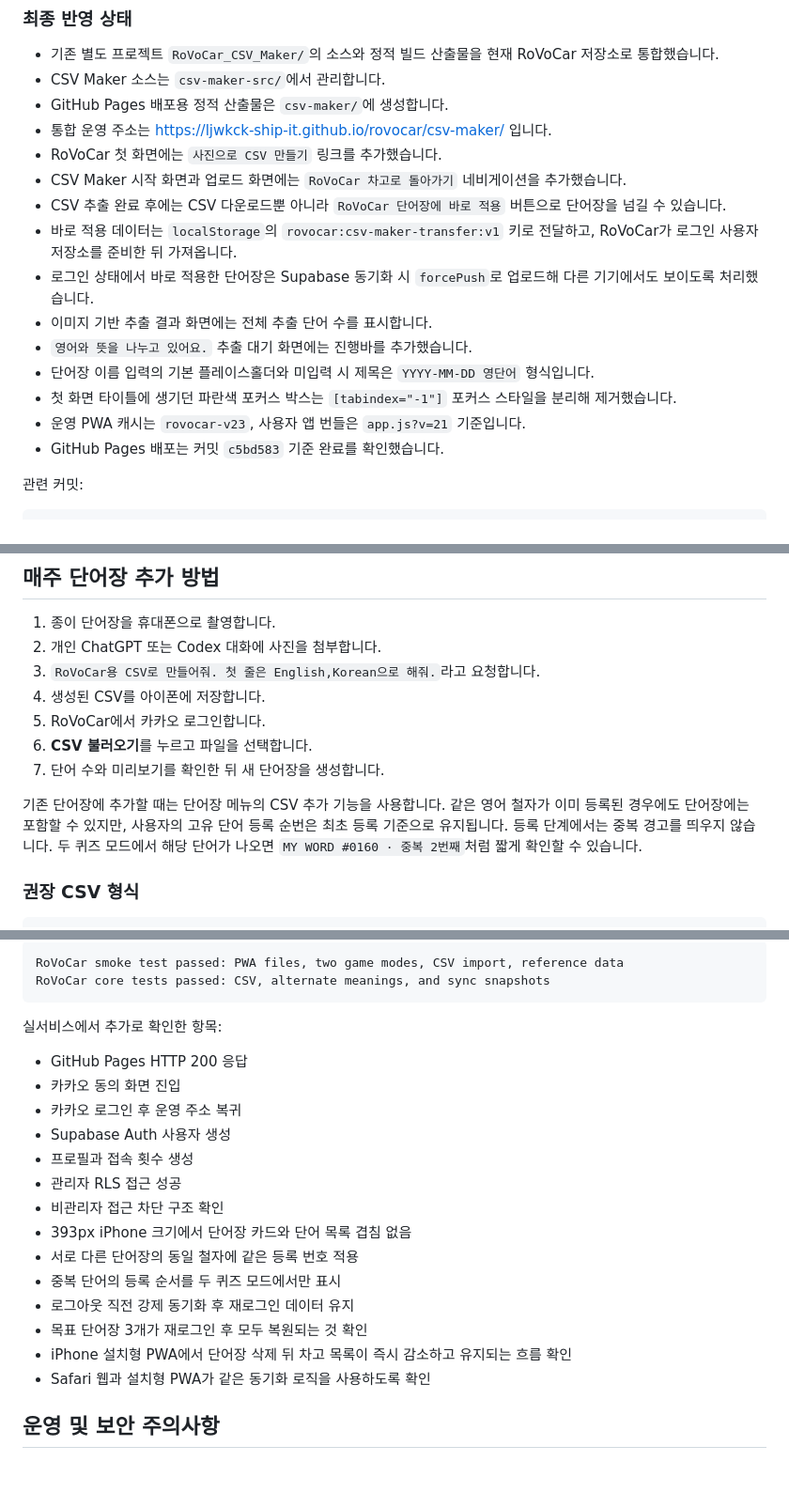
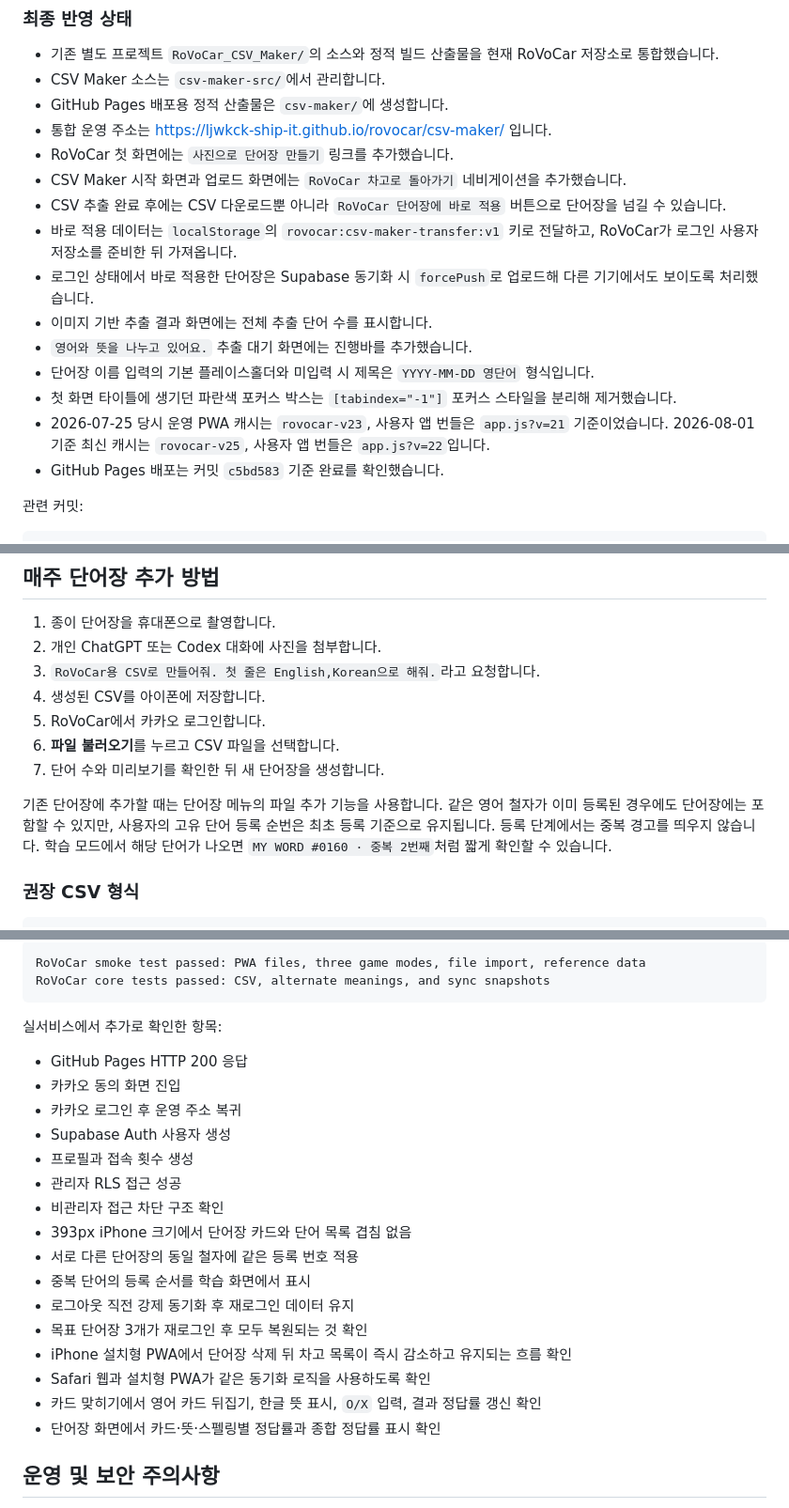
Before and after one commit to ljwkck-ship-it/rovocar, a Markdown page: README.md, 3 parts joined by grey strips. Shown at 94% size. Rendered like a GitHub page; blank space fills up the shorter version.

Commit message:
Document card study mode rollout

````diff
--- a/README.md
+++ b/README.md
@@ -21,7 +94,7 @@ RoVoCar는 종이 영어 단어장을 사진으로 읽어 단어장에 등록하
 - CSV Maker 소스는 `csv-maker-src/`에서 관리합니다.
 - GitHub Pages 배포용 정적 산출물은 `csv-maker/`에 생성합니다.
 - 통합 운영 주소는 <https://ljwkck-ship-it.github.io/rovocar/csv-maker/> 입니다.
-- RoVoCar 첫 화면에는 `사진으로 CSV 만들기` 링크를 추가했습니다.
+- RoVoCar 첫 화면에는 `사진으로 단어장 만들기` 링크를 추가했습니다.
 - CSV Maker 시작 화면과 업로드 화면에는 `RoVoCar 차고로 돌아가기` 네비게이션을 추가했습니다.
 - CSV 추출 완료 후에는 CSV 다운로드뿐 아니라 `RoVoCar 단어장에 바로 적용` 버튼으로 단어장을 넘길 수 있습니다.
 - 바로 적용 데이터는 `localStorage`의 `rovocar:csv-maker-transfer:v1` 키로 전달하고, RoVoCar가 로그인 사용자 저장소를 준비한 뒤 가져옵니다.
@@ -30,7 +103,7 @@ RoVoCar는 종이 영어 단어장을 사진으로 읽어 단어장에 등록하
 - `영어와 뜻을 나누고 있어요.` 추출 대기 화면에는 진행바를 추가했습니다.
 - 단어장 이름 입력의 기본 플레이스홀더와 미입력 시 제목은 `YYYY-MM-DD 영단어` 형식입니다.
 - 첫 화면 타이틀에 생기던 파란색 포커스 박스는 `[tabindex="-1"]` 포커스 스타일을 분리해 제거했습니다.
-- 운영 PWA 캐시는 `rovocar-v23`, 사용자 앱 번들은 `app.js?v=21` 기준입니다.
+- 2026-07-25 당시 운영 PWA 캐시는 `rovocar-v23`, 사용자 앱 번들은 `app.js?v=21` 기준이었습니다. 2026-08-01 기준 최신 캐시는 `rovocar-v25`, 사용자 앱 번들은 `app.js?v=22`입니다.
 - GitHub Pages 배포는 커밋 `c5bd583` 기준 완료를 확인했습니다.
 
 관련 커밋:
@@ -345,10 +418,10 @@ macOS Sonoma 14 이상 Safari에서는 RoVoCar를 연 뒤 메뉴 막대의 **파
 3. `RoVoCar용 CSV로 만들어줘. 첫 줄은 English,Korean으로 해줘.`라고 요청합니다.
 4. 생성된 CSV를 아이폰에 저장합니다.
 5. RoVoCar에서 카카오 로그인합니다.
-6. **CSV 불러오기**를 누르고 파일을 선택합니다.
+6. **파일 불러오기**를 누르고 CSV 파일을 선택합니다.
 7. 단어 수와 미리보기를 확인한 뒤 새 단어장을 생성합니다.
 
-기존 단어장에 추가할 때는 단어장 메뉴의 CSV 추가 기능을 사용합니다. 같은 영어 철자가 이미 등록된 경우에도 단어장에는 포함할 수 있지만, 사용자의 고유 단어 등록 순번은 최초 등록 기준으로 유지됩니다. 등록 단계에서는 중복 경고를 띄우지 않습니다. 두 퀴즈 모드에서 해당 단어가 나오면 `MY WORD #0160 · 중복 2번째`처럼 짧게 확인할 수 있습니다.
+기존 단어장에 추가할 때는 단어장 메뉴의 파일 추가 기능을 사용합니다. 같은 영어 철자가 이미 등록된 경우에도 단어장에는 포함할 수 있지만, 사용자의 고유 단어 등록 순번은 최초 등록 기준으로 유지됩니다. 등록 단계에서는 중복 경고를 띄우지 않습니다. 학습 모드에서 해당 단어가 나오면 `MY WORD #0160 · 중복 2번째`처럼 짧게 확인할 수 있습니다.
 
 ### 권장 CSV 형식
 
@@ -447,6 +520,6 @@ python3 -m json.tool manifest.webmanifest
 
 ```text
-RoVoCar smoke test passed: PWA files, two game modes, CSV import, reference data
+RoVoCar smoke test passed: PWA files, three game modes, file import, reference data
 RoVoCar core tests passed: CSV, alternate meanings, and sync snapshots
 ```
 
@@ -461,11 +534,13 @@ RoVoCar core tests passed: CSV, alternate meanings, and sync snapshots
 - 비관리자 접근 차단 구조 확인
 - 393px iPhone 크기에서 단어장 카드와 단어 목록 겹침 없음
 - 서로 다른 단어장의 동일 철자에 같은 등록 번호 적용
-- 중복 단어의 등록 순서를 두 퀴즈 모드에서만 표시
+- 중복 단어의 등록 순서를 학습 화면에서 표시
 - 로그아웃 직전 강제 동기화 후 재로그인 데이터 유지
 - 목표 단어장 3개가 재로그인 후 모두 복원되는 것 확인
 - iPhone 설치형 PWA에서 단어장 삭제 뒤 차고 목록이 즉시 감소하고 유지되는 흐름 확인
 - Safari 웹과 설치형 PWA가 같은 동기화 로직을 사용하도록 확인
+- 카드 맞히기에서 영어 카드 뒤집기, 한글 뜻 표시, `O/X` 입력, 결과 정답률 갱신 확인
+- 단어장 화면에서 카드·뜻·스펠링별 정답률과 종합 정답률 표시 확인
 
 ## 운영 및 보안 주의사항
 
````
Also changed, not shown: other parts of README.md (+81 -4 lines).
